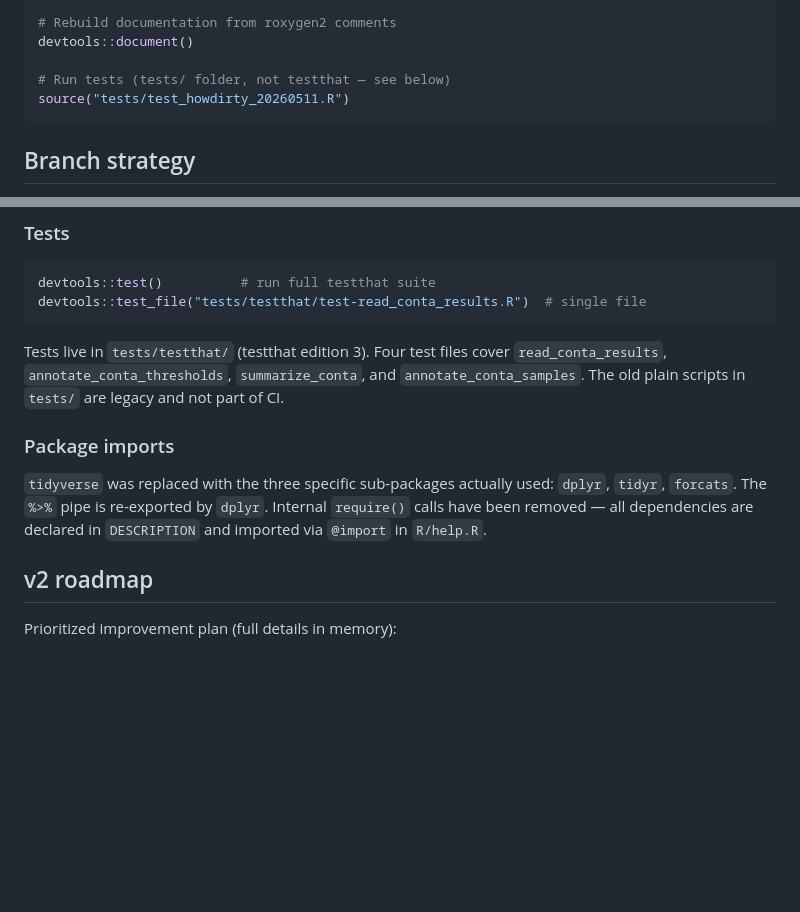
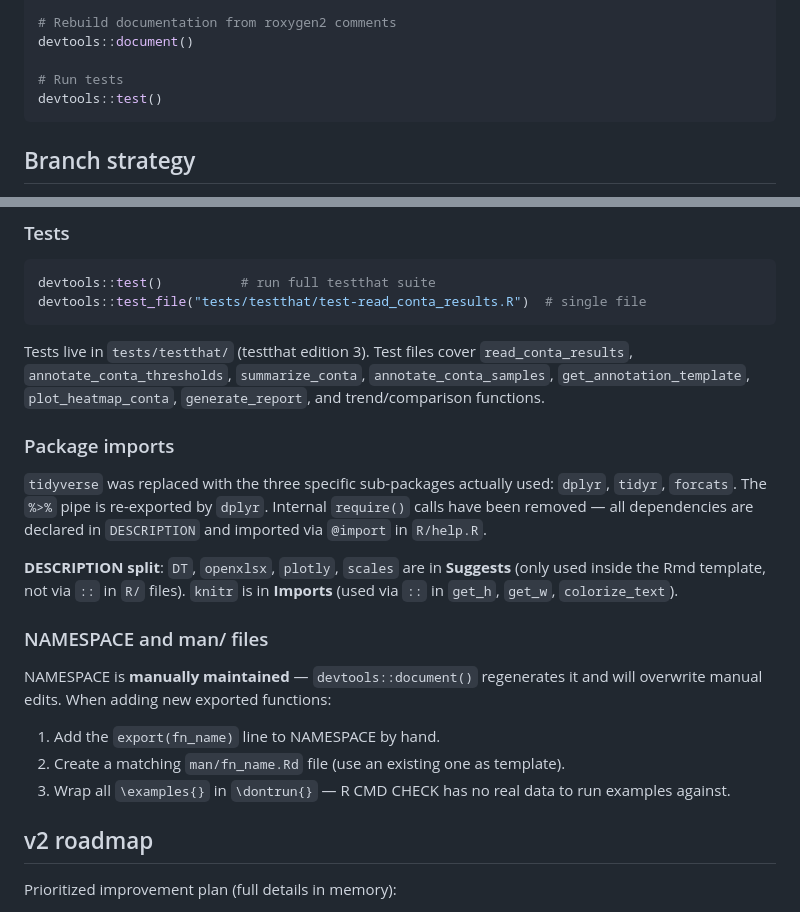
Before and after one commit to DavidGZ1/HowDirty, a Markdown page: CLAUDE.md, 2 parts joined by grey strips. Drawn GitHub-style; blank space fills up the shorter version.

Commit message:
Update CLAUDE.md: remove deleted legacy test reference, document NAMESPACE/Rd conventions
Co-Authored-By: Claude Sonnet 4.6 <noreply@anthropic.com>

````diff
--- a/CLAUDE.md
+++ b/CLAUDE.md
@@ -16,8 +16,8 @@ devtools::check()
 # Rebuild documentation from roxygen2 comments
 devtools::document()
 
-# Run tests (tests/ folder, not testthat — see below)
-source("tests/test_howdirty_20260511.R")
+# Run tests
+devtools::test()
 ```
 
 ## Branch strategy
@@ -86,11 +86,20 @@ devtools::test()          # run full testthat suite
 devtools::test_file("tests/testthat/test-read_conta_results.R")  # single file
 ```
 
-Tests live in `tests/testthat/` (testthat edition 3). Four test files cover `read_conta_results`, `annotate_conta_thresholds`, `summarize_conta`, and `annotate_conta_samples`. The old plain scripts in `tests/` are legacy and not part of CI.
+Tests live in `tests/testthat/` (testthat edition 3). Test files cover `read_conta_results`, `annotate_conta_thresholds`, `summarize_conta`, `annotate_conta_samples`, `get_annotation_template`, `plot_heatmap_conta`, `generate_report`, and trend/comparison functions.
 
 ### Package imports
 
 `tidyverse` was replaced with the three specific sub-packages actually used: `dplyr`, `tidyr`, `forcats`. The `%>%` pipe is re-exported by `dplyr`. Internal `require()` calls have been removed — all dependencies are declared in `DESCRIPTION` and imported via `@import` in `R/help.R`.
+
+**DESCRIPTION split**: `DT`, `openxlsx`, `plotly`, `scales` are in **Suggests** (only used inside the Rmd template, not via `::` in `R/` files). `knitr` is in **Imports** (used via `::` in `get_h`, `get_w`, `colorize_text`).
+
+### NAMESPACE and man/ files
+
+NAMESPACE is **manually maintained** — `devtools::document()` regenerates it and will overwrite manual edits. When adding new exported functions:
+1. Add the `export(fn_name)` line to NAMESPACE by hand.
+2. Create a matching `man/fn_name.Rd` file (use an existing one as template).
+3. Wrap all `\examples{}` in `\dontrun{}` — R CMD CHECK has no real data to run examples against.
 
 ## v2 roadmap
 
````
